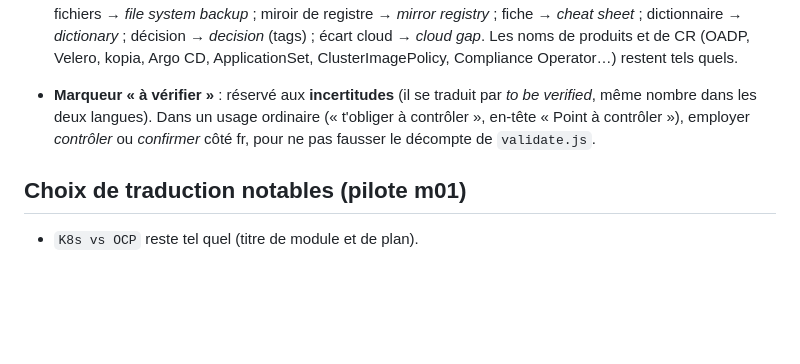
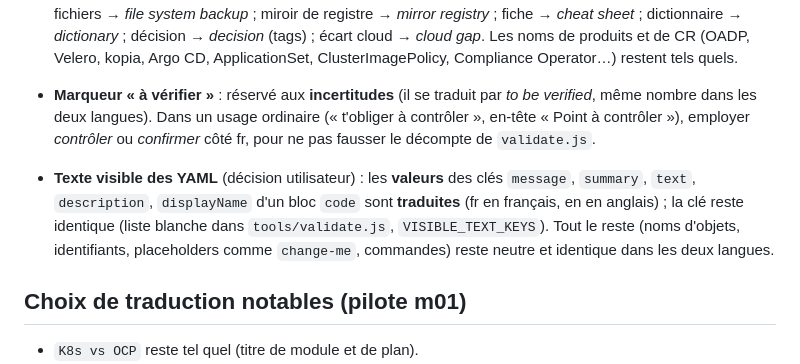
Before and after one commit to CCoupel/openshift-course, a Markdown page: docs/i18n/GLOSSARY.md, the part around the change. Drawn GitHub-style; blank space fills up the shorter version.

Commit message:
docs(i18n): glossaire — texte visible des YAML traduisible (liste blanche)
Co-Authored-By: Claude Sonnet 5.5 <noreply@anthropic.com>

```diff
--- a/docs/i18n/GLOSSARY.md
+++ b/docs/i18n/GLOSSARY.md
@@ -111,6 +111,8 @@ OpenShift, OCP, OKD, SNO, K8s, Kubernetes, RHCOS, MachineConfig, MachineSet, Mac
 - **Lots C et D** : en clair → *in plain text* (jamais *in clear*) ; jeton/secret en clair → *plaintext token/secret* ; valeurs factices (mots de passe, **jetons**) dans un bloc `code` → `change-me` dans les deux langues. Termes : garde-fou de quorum → *quorum guard* ; perte du quorum → *quorum loss* ; hôte de reprise → *recovery host* ; copie de données → *data copy* ; reconstruire / passif / étendu → *rebuild / passive / stretch* ; dérive → *drift* ; à planifier → *to schedule* (tag) ; critique → *critical* (tag) ; filet → *safety net* ; sauvegarde sur système de fichiers → *file system backup* ; miroir de registre → *mirror registry* ; fiche → *cheat sheet* ; dictionnaire → *dictionary* ; décision → *decision* (tags) ; écart cloud → *cloud gap*. Les noms de produits et de CR (OADP, Velero, kopia, Argo CD, ApplicationSet, ClusterImagePolicy, Compliance Operator…) restent tels quels.
 - **Marqueur « à vérifier »** : réservé aux **incertitudes** (il se traduit par *to be verified*, même nombre dans les deux langues). Dans un usage ordinaire (« t'obliger à contrôler », en-tête « Point à contrôler »), employer *contrôler* ou *confirmer* côté fr, pour ne pas fausser le décompte de `validate.js`.
 
+- **Texte visible des YAML** (décision utilisateur) : les **valeurs** des clés `message`, `summary`, `text`, `description`, `displayName` d'un bloc `code` sont **traduites** (fr en français, en en anglais) ; la clé reste identique (liste blanche dans `tools/validate.js`, `VISIBLE_TEXT_KEYS`). Tout le reste (noms d'objets, identifiants, placeholders comme `change-me`, commandes) reste neutre et identique dans les deux langues.
+
 ## Choix de traduction notables (pilote m01)
 
 - `K8s vs OCP` reste tel quel (titre de module et de plan).
```
